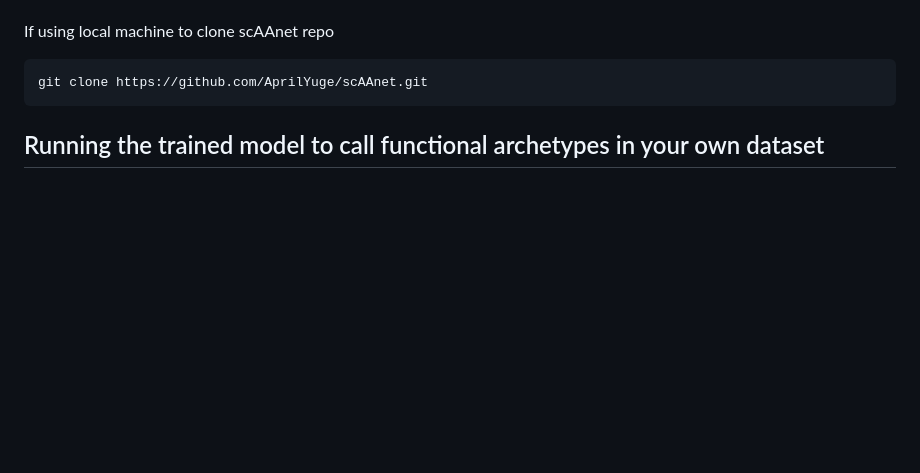
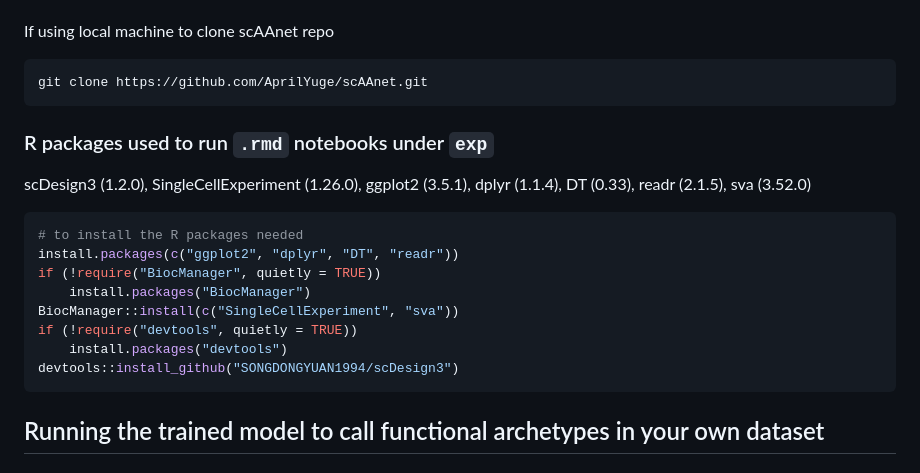
Before and after one commit to dumeaux-lab/deep-fMC_paper, a Markdown page: README.md, the part around the change. Rendered like a GitHub page; blank space fills up the shorter version.

Commit message:
Update README.md with R packages

````diff
--- a/README.md
+++ b/README.md
@@ -35,6 +35,26 @@ If using local machine to clone scAAnet repo
 
 ```bash
 git clone https://github.com/AprilYuge/scAAnet.git
+```
+
+### R packages used to run `.rmd` notebooks under `exp`
+scDesign3 (1.2.0),
+SingleCellExperiment (1.26.0),
+ggplot2 (3.5.1),
+dplyr (1.1.4),
+DT (0.33),
+readr (2.1.5),
+sva (3.52.0)
+
+```r
+# to install the R packages needed
+install.packages(c("ggplot2", "dplyr", "DT", "readr"))
+if (!require("BiocManager", quietly = TRUE))
+    install.packages("BiocManager")
+BiocManager::install(c("SingleCellExperiment", "sva"))
+if (!require("devtools", quietly = TRUE))
+    install.packages("devtools")
+devtools::install_github("SONGDONGYUAN1994/scDesign3")
 ```
 
 ## Running the trained model to call functional archetypes in your own dataset
````
